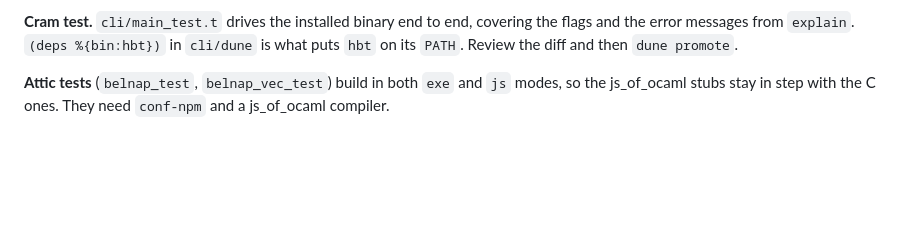
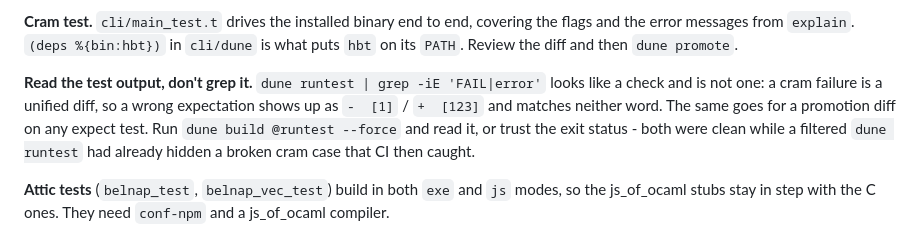
Before and after one commit to henrytill/hbt-ocaml, a Markdown page: AGENTS.md, the part around the change. Drawn GitHub-style; blank space fills up the shorter version.

Commit message:
AGENTS.md: warn that grepping test output hides failures
Filtering `dune runtest` through a grep for FAIL or error silently drops
cram and expect diffs, whose failure output is a unified diff and contains
neither word.  A wrong exit-code expectation in `cli/main_test.t` survived
two such checks and was caught by CI instead.

Co-Authored-By: Claude Opus 5 <noreply@anthropic.com>
Claude-Session: https://claude.ai/code/session_01KgR17g5cCJWeC7GPRZWJbZ

```diff
--- a/AGENTS.md
+++ b/AGENTS.md
@@ -93,6 +93,8 @@ Three layers: unit tests beside the code in `core/`, golden tests generated from
 **Unit tests.** `core/collection_test.ml` covers the entity and collection model, including merge semantics; `core/html_test.ml` covers escaping, the round trip through the formatter, and the `TAGS`/`TOREAD` attribute handling. Alcotest testables are the set modules themselves - `(module Extended_set)` works because each provides `t`, `pp`, and `equal`.
 
 **Cram test.** `cli/main_test.t` drives the installed binary end to end, covering the flags and the error messages from `explain`. `(deps %{bin:hbt})` in `cli/dune` is what puts `hbt` on its `PATH`. Review the diff and then `dune promote`.
+
+**Read the test output, don't grep it.** `dune runtest | grep -iE 'FAIL|error'` looks like a check and is not one: a cram failure is a unified diff, so a wrong expectation shows up as `-  [1]` / `+  [123]` and matches neither word. The same goes for a promotion diff on any expect test. Run `dune build @runtest --force` and read it, or trust the exit status - both were clean while a filtered `dune runtest` had already hidden a broken cram case that CI then caught.
 
 **Attic tests** (`belnap_test`, `belnap_vec_test`) build in both `exe` and `js` modes, so the js_of_ocaml stubs stay in step with the C ones. They need `conf-npm` and a js_of_ocaml compiler.
 
```
